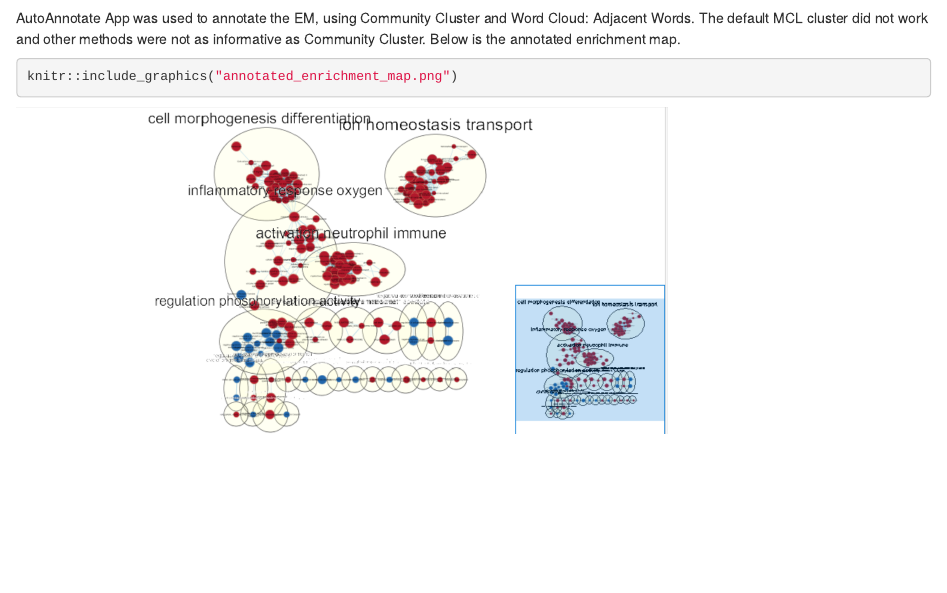
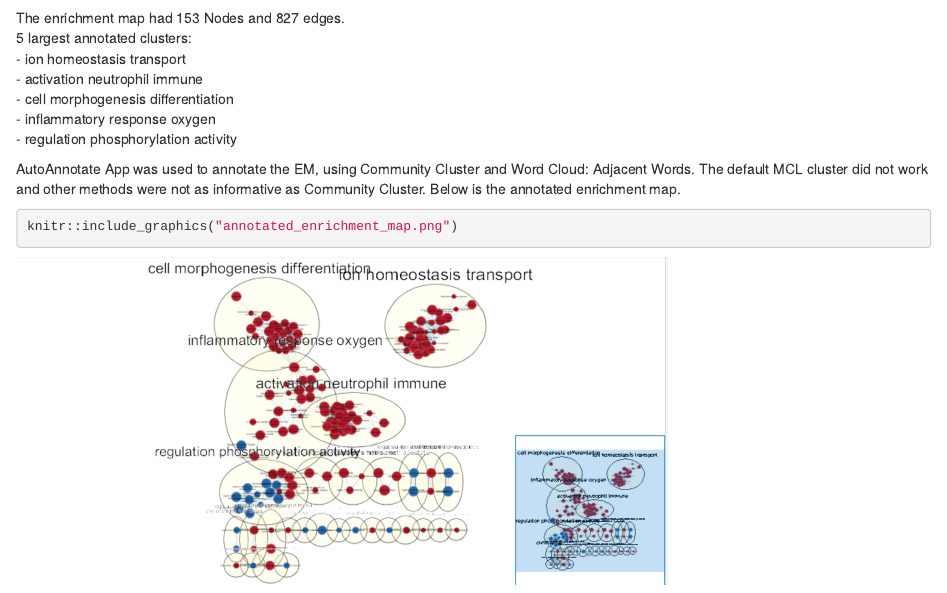
Before and after one commit to bcb420-2020/student_sotaro0214, an R Markdown document (A3.Rmd): the page in a window 1100 px wide, from 17360 px down before the commit and from 17540 px down after it. Rendered offline with R 4.5, knitr and Pandoc, with nearby package versions; some code elsewhere in the file could not run offline.

Commit message:
Add files via upload

````diff
--- a/A3.Rmd
+++ b/A3.Rmd
@@ -75,6 +75,14 @@ The FDR q-value cutoff was set to 0.1 (initially 0.01 but did not allow any to p
 ```{r}
 knitr::include_graphics("initial_enrichment_map_final.png")
 ```
+The enrichment map had 153 Nodes and 827 edges.
+5 largest annotated clusters:
+- ion homeostasis transport
+- activation neutrophil immune
+- cell morphogenesis differentiation
+- inflammatory response oxygen
+- regulation phosphorylation activity
+
 
 AutoAnnotate App was used to annotate the EM, using Community Cluster and Word Cloud: Adjacent Words. The default MCL cluster did not work and other methods were not as informative as Community Cluster.
 Below is the annotated enrichment map.
````
